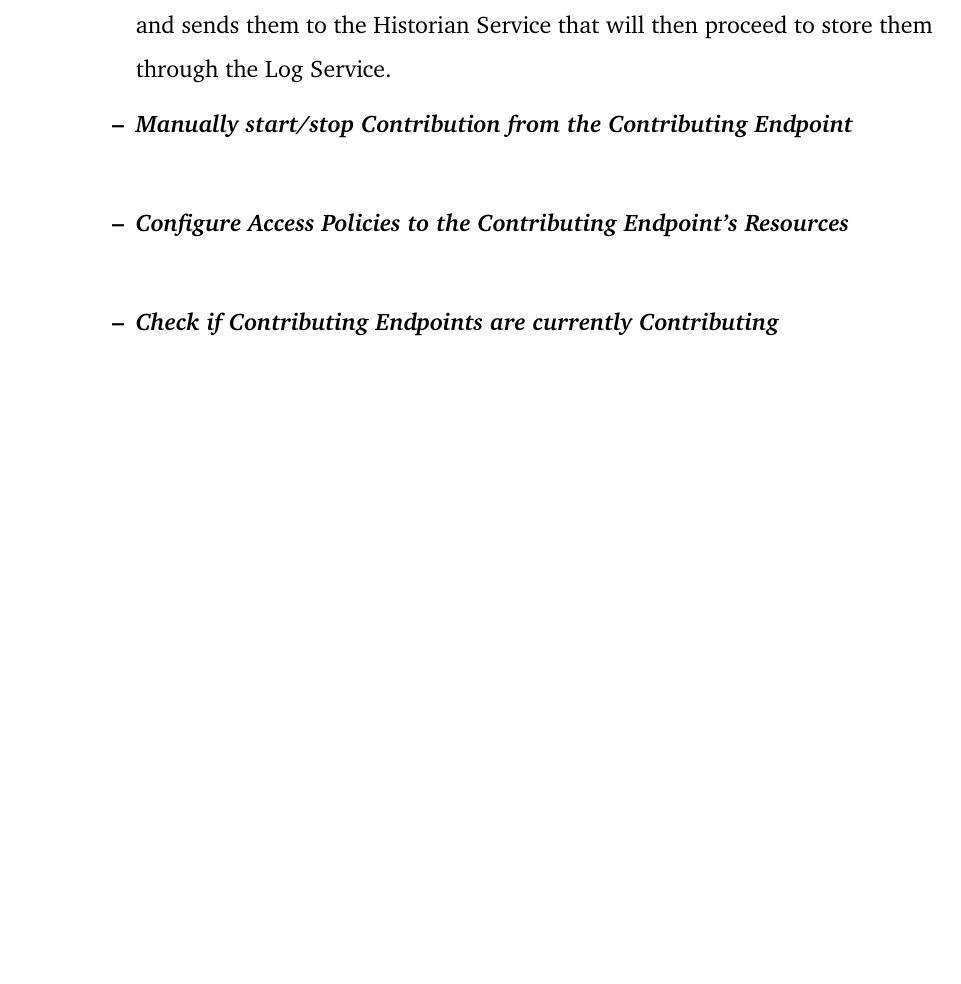
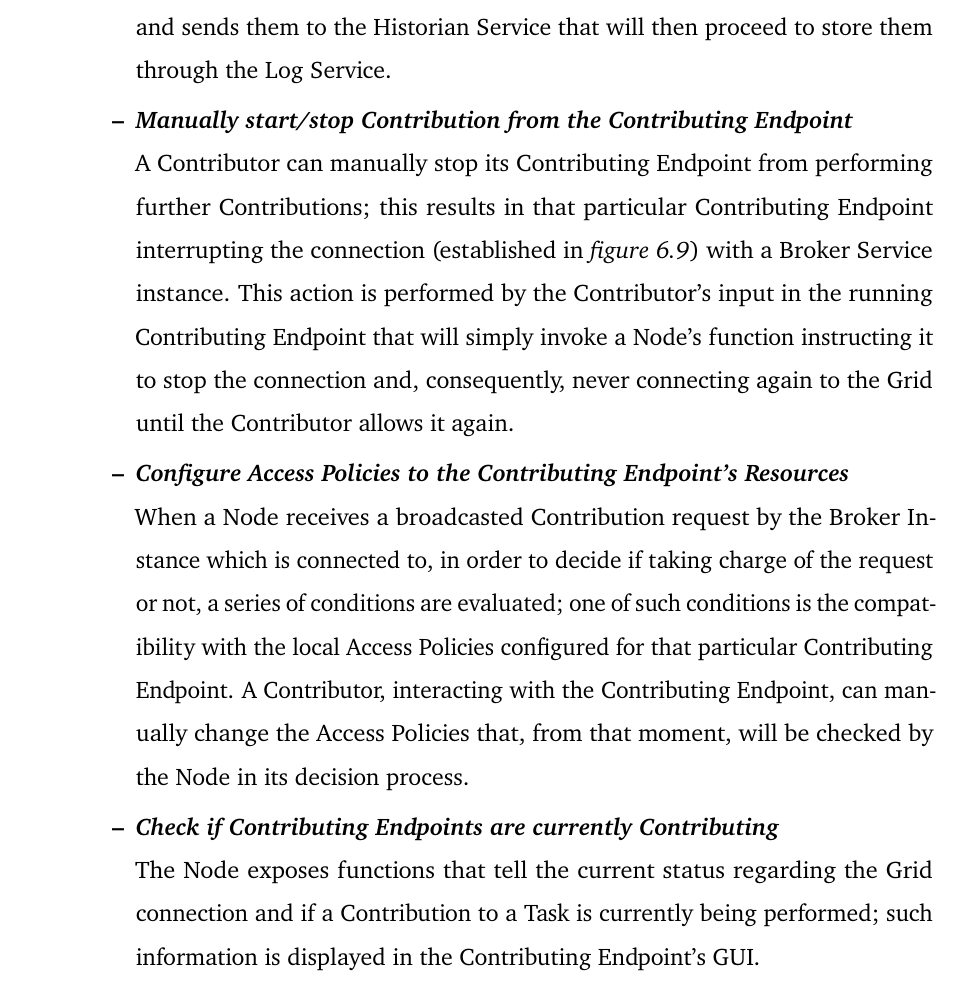
Before and after one commit to Tale152/master-thesis, a LaTeX thesis (main.tex, which reads document/chapters/chapter_6/sections/2_use_cases_satisfaction_interaction_among_architectural_elements.tex): part of page 94 of 106, cut so that both start at the same text, the shorter picture padded with empty space. Compiled offline with pdfLaTeX.

Commit message:
completed Contribution use cases explaination

```diff
--- a/document/chapters/chapter_6/sections/2_use_cases_satisfaction_interaction_among_architectural_elements.tex
+++ b/document/chapters/chapter_6/sections/2_use_cases_satisfaction_interaction_among_architectural_elements.tex
@@ -88,11 +88,16 @@ This section will show how the entities introduced in the Architecture just pres
         Upon a Node's Contribution, the Invoking Endpoint groups Contribution info and sends them to the Historian Service that will then proceed to store them through the Log Service.
 
         \item \textbf{\textit{Manually start/stop Contribution from the Contributing Endpoint}}\\
-        % no need for diagram
+        A Contributor can manually stop its Contributing Endpoint from performing further Contributions; this results in that particular Contributing Endpoint interrupting the connection (established in \textit{figure \ref{fig:use_cases_satisfaction_node_grid_connection}}) with a Broker Service instance.
+        This action is performed by the Contributor's input in the running Contributing Endpoint that will simply invoke a Node's function instructing it to stop the connection and, consequently, never connecting again to the Grid until the Contributor allows it again.
+
         \item \textbf{\textit{Configure Access Policies to the Contributing Endpoint's Resources}}\\
-        % no need for diagram
+        When a Node receives a broadcasted Contribution request by the Broker Instance which is connected to, in order to decide if taking charge of the request or not, a series of conditions are evaluated; one of such conditions is the compatibility with the local Access Policies configured for that particular Contributing Endpoint.
+        A Contributor, interacting with the Contributing Endpoint, can manually change the Access Policies that, from that moment, will be checked by the Node in its decision process.
+
         \item \textbf{\textit{Check if Contributing Endpoints are currently Contributing}}\\
-        % no need for diagram
+        The Node exposes functions that tell the current status regarding the Grid connection and if a Contribution to a Task is currently being performed; such information is displayed in the Contributing Endpoint's GUI.
+
     \end{itemize}
     \item \textbf{Manage Contribution data through a Dashboard}\\
     \begin{itemize}
```
